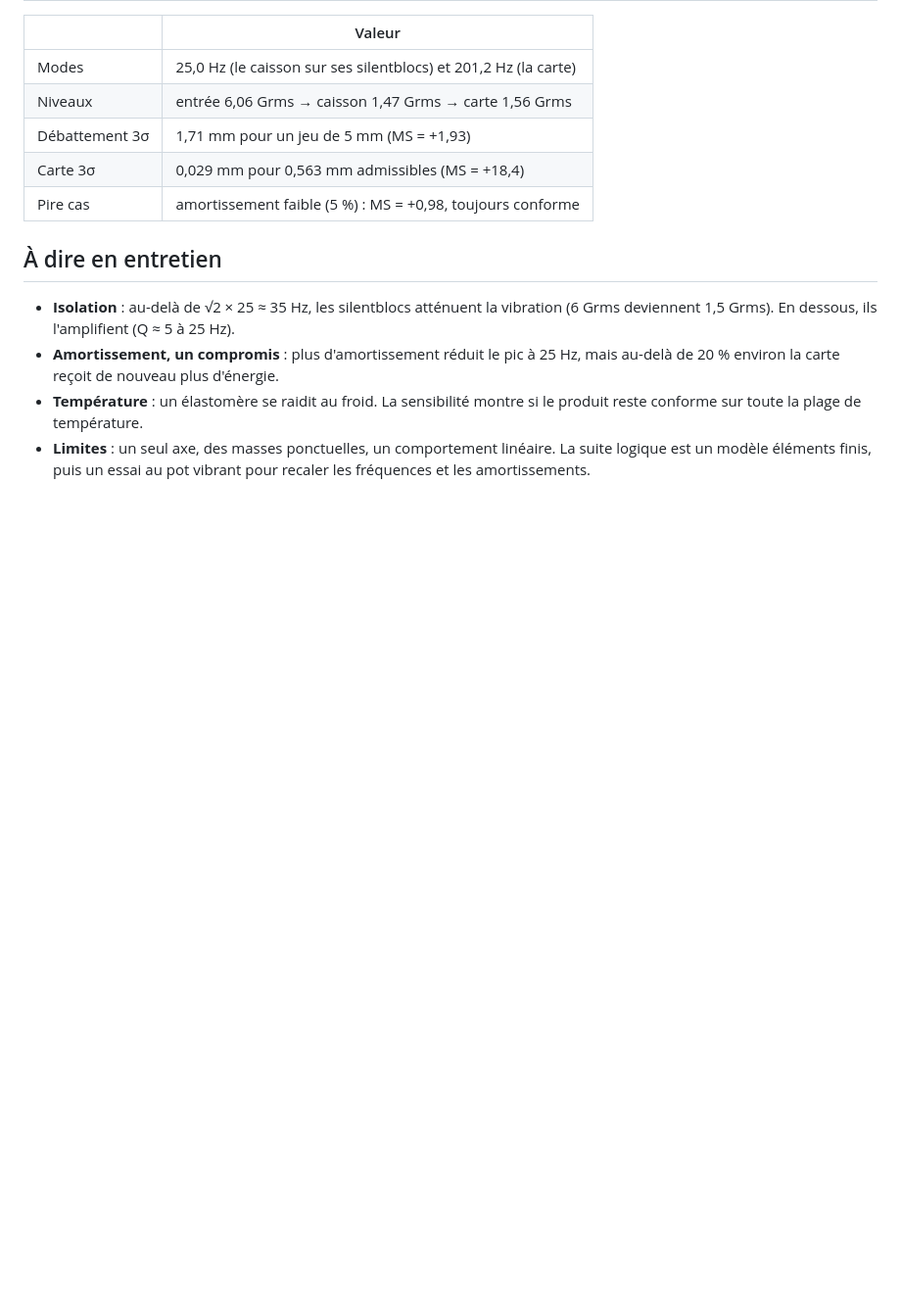
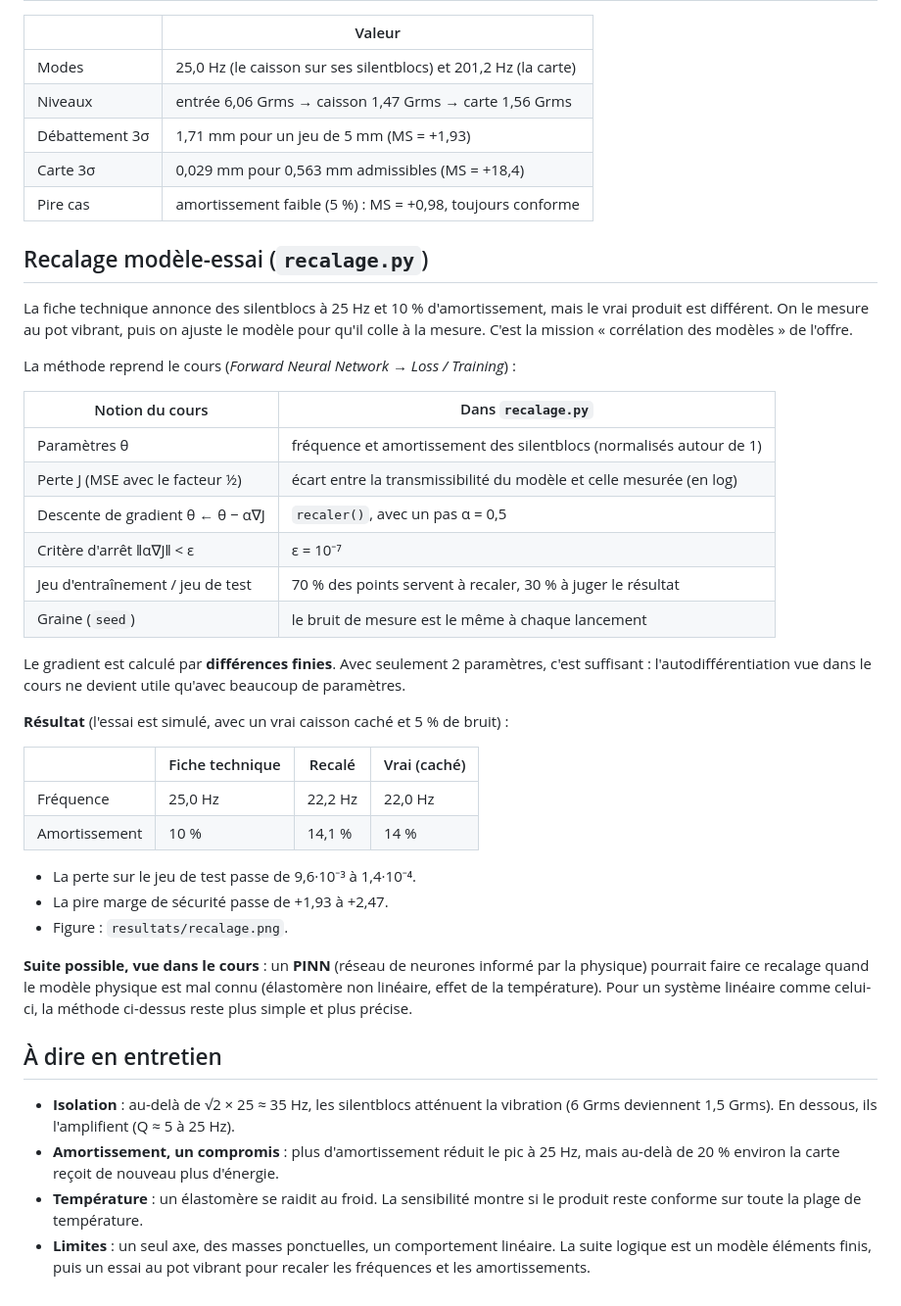
Before and after one commit to ken38420/maquette-vibratoire, a Markdown page: README.md, the part around one of its changes. Shown at 98% size. Rendered like a GitHub page; blank space fills up the shorter version.

```diff
--- a/README.md
+++ b/README.md
@@ -86,6 +99,36 @@ Il garde ensuite le **pire cas**.
 | Carte 3σ | 0,029 mm pour 0,563 mm admissibles (MS = +18,4) |
 | Pire cas | amortissement faible (5 %) : MS = +0,98, toujours conforme |
 
+## Recalage modèle-essai (`recalage.py`)
+
+La fiche technique annonce des silentblocs à 25 Hz et 10 % d'amortissement, mais le vrai produit est différent. On le mesure au pot vibrant, puis on ajuste le modèle pour qu'il colle à la mesure. C'est la mission « corrélation des modèles » de l'offre.
+
+La méthode reprend le cours (*Forward Neural Network → Loss / Training*) :
+
+| Notion du cours | Dans `recalage.py` |
+|---|---|
+| Paramètres θ | fréquence et amortissement des silentblocs (normalisés autour de 1) |
+| Perte J (MSE avec le facteur ½) | écart entre la transmissibilité du modèle et celle mesurée (en log) |
+| Descente de gradient θ ← θ − α∇J | `recaler()`, avec un pas α = 0,5 |
+| Critère d'arrêt ‖α∇J‖ < ε | ε = 10⁻⁷ |
+| Jeu d'entraînement / jeu de test | 70 % des points servent à recaler, 30 % à juger le résultat |
+| Graine (`seed`) | le bruit de mesure est le même à chaque lancement |
+
+Le gradient est calculé par **différences finies**. Avec seulement 2 paramètres, c'est suffisant : l'autodifférentiation vue dans le cours ne devient utile qu'avec beaucoup de paramètres.
+
+**Résultat** (l'essai est simulé, avec un vrai caisson caché et 5 % de bruit) :
+
+| | Fiche technique | Recalé | Vrai (caché) |
+|---|---|---|---|
+| Fréquence | 25,0 Hz | 22,2 Hz | 22,0 Hz |
+| Amortissement | 10 % | 14,1 % | 14 % |
+
+- La perte sur le jeu de test passe de 9,6·10⁻³ à 1,4·10⁻⁴.
+- La pire marge de sécurité passe de +1,93 à +2,47.
+- Figure : `resultats/recalage.png`.
+
+**Suite possible, vue dans le cours** : un **PINN** (réseau de neurones informé par la physique) pourrait faire ce recalage quand le modèle physique est mal connu (élastomère non linéaire, effet de la température). Pour un système linéaire comme celui-ci, la méthode ci-dessus reste plus simple et plus précise.
+
 ## À dire en entretien
 
 - **Isolation** : au-delà de √2 × 25 ≈ 35 Hz, les silentblocs atténuent la vibration (6 Grms deviennent 1,5 Grms). En dessous, ils l'amplifient (Q ≈ 5 à 25 Hz).
```
Also changed, not shown: other parts of README.md (+14 -1 lines), resultats/recalage.png (added), resultats/synthese.png, 3 other files.
